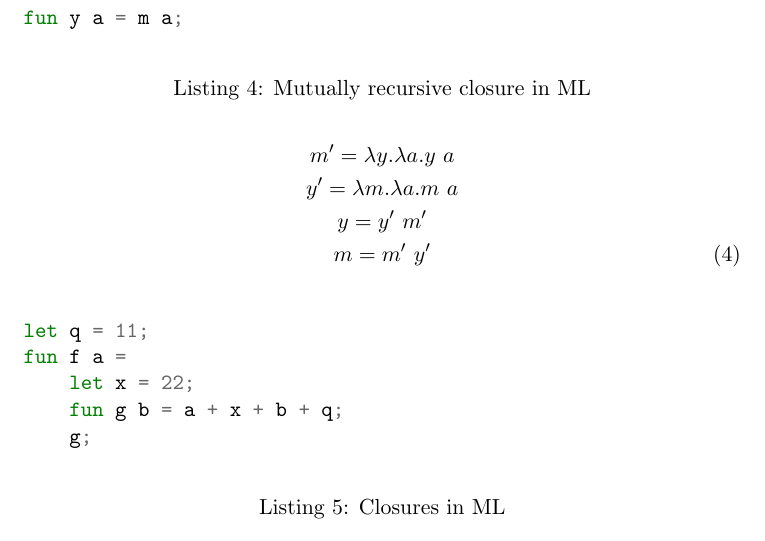
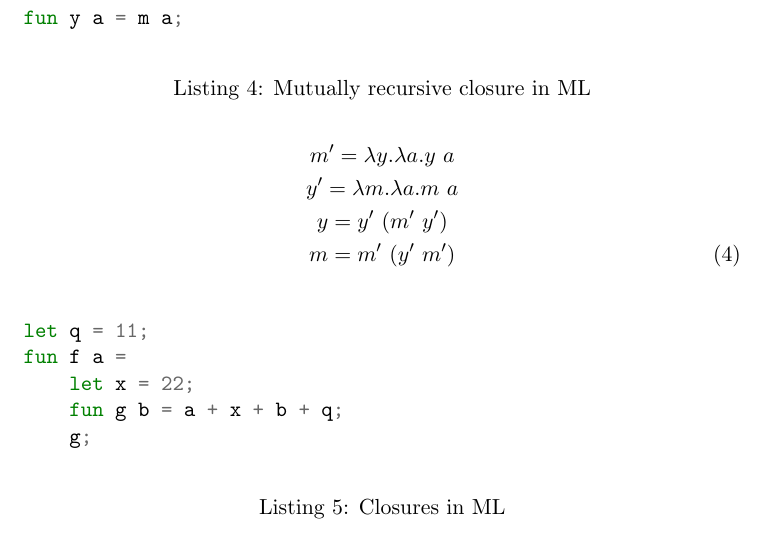
Before and after one commit to ValdemarGr/masters, a LaTeX document (meetings/28-09-22/main.tex): part of page 2 of 2, cut so that both start at the same text. Compiled offline with pdfLaTeX.

Commit message:
Fun lambda rec

```diff
--- a/meetings/28-09-22/main.tex
+++ b/meetings/28-09-22/main.tex
@@ -88,8 +88,8 @@ fun y a = m a;
     \begin{gather}
         m' = \lambda y. \lambda a. y \,\, a \nonumber \\
         y' = \lambda m. \lambda a. m \,\, a \nonumber \\
-        y = y' \,\, m' \nonumber \\
-        m = m' \,\, y'
+        y = y' \,\, (m' \,\, y') \nonumber \\
+        m = m' \,\, (y' \,\, m')
     \end{gather}
     \begin{figure}[htp]
         \centering
```
Also changed, not shown: meetings/28-09-22/main.pdf, 5 other files.
